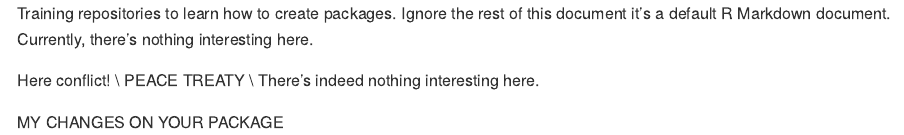
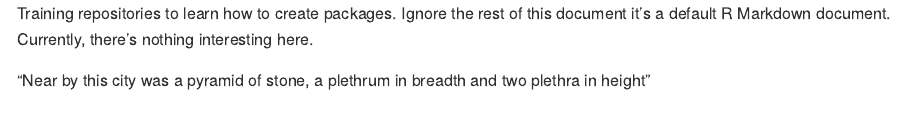
Before and after one commit to lomidzebeka/project, an R Markdown document (README.Rmd): the page in a window 1100 px wide, from its top. The pictures show the output file README.md that the author committed with the source, drawn offline in the style of GitHub; badge pictures from the web are left out.

Commit message:
Larissa & Mespila

```diff
--- a/README.Rmd
+++ b/README.Rmd
@@ -3,12 +3,7 @@ output: github_document
 ---
 Training repositories to learn how to create packages. Ignore the rest of this document it's a default R Markdown document. Currently, there's nothing interesting here.
 
-
-Here conflict! \\
-PEACE TREATY \\
-There's indeed nothing interesting here.
-
-MY CHANGES ON YOUR PACKAGE
+"Near by this city was a pyramid of stone, a plethrum in breadth and two plethra in height"
 
  <!-- badges: start -->
   [![R-CMD-check](https://github.com/lomidzebeka/project/actions/workflows/R-CMD-check.yaml/badge.svg)](https://github.com/lomidzebeka/project/actions/workflows/R-CMD-check.yaml)
```
Also changed, not shown: README.md.
